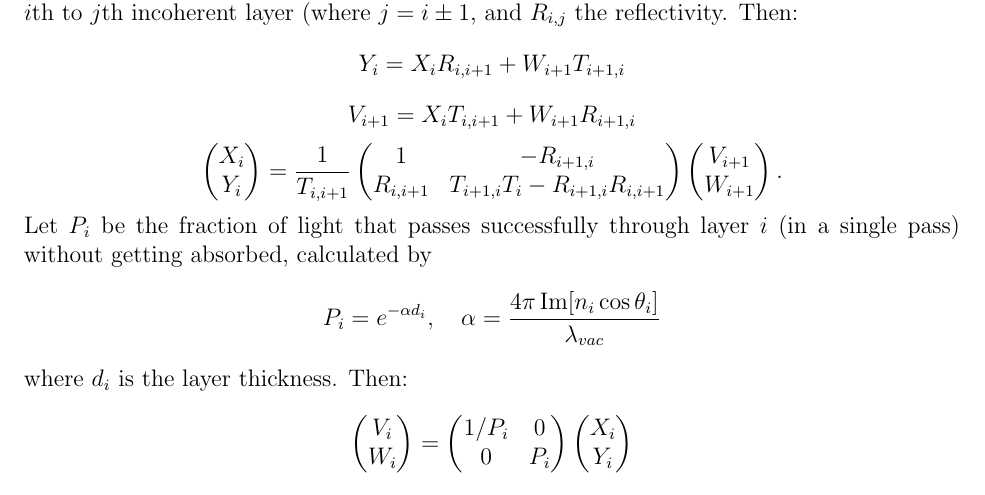
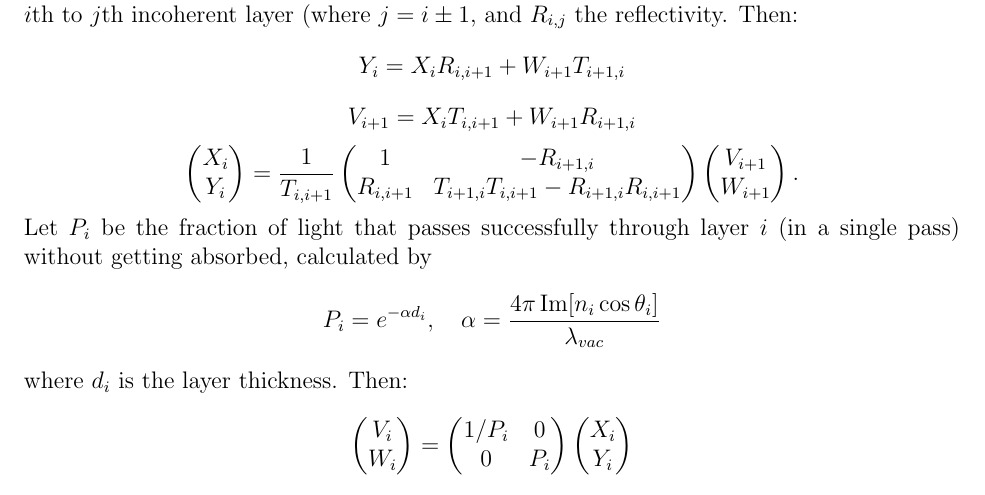
Before and after one commit to sbyrnes321/tmm, a LaTeX document (manual_source/manual.tex): part of page 11 of 19, cut so that both start at the same text. Compiled offline with pdfLaTeX.

Commit message:
fix typo, thanks Francis Loignon-Houle

```diff
--- a/manual_source/manual.tex
+++ b/manual_source/manual.tex
@@ -266,7 +266,7 @@ For more on this topic see these references: Harbecke\footnote{\url{http://dx.do
 We have a number of incoherent layers 0,1,...,$N-1$. Let $V_i$ be the forward propagation \emph{intensity} and $W_i$ be the backwards \emph{intensity} at the \emph{beginning} of the $i$th incoherent layer. (Capital letters to distinguish from $v,w$, the amplitudes in the coherent program, see previous section.) Let $X_i$ and $Y_i$ be forward and backwards at the \emph{end} of the $i$th incoherent layer. ($X_i$ and $Y_i$ are not explicitly calculated in the program.) Let $T_{i,j}$ be transmissivity from the $i$th to $j$th incoherent layer (where $j=i\pm 1$, and $R_{i,j}$ the reflectivity. Then:
 $$Y_i = X_i R_{i,i+1} + W_{i+1} T_{i+1,i}$$
 $$V_{i+1} = X_i T_{i,i+1} + W_{i+1} R_{i+1,i}$$
-$$\smat X_i \\ Y_i \emat = \frac{1}{T_{i,i+1}} \smat 1 & -R_{i+1,i} \\  R_{i,i+1} & T_{i+1,i}T_i -  R_{i+1,i}R_{i,i+1} \emat \smat V_{i+1} \\ W_{i+1} \emat.$$
+$$\smat X_i \\ Y_i \emat = \frac{1}{T_{i,i+1}} \smat 1 & -R_{i+1,i} \\  R_{i,i+1} & T_{i+1,i}T_{i,i+1} -  R_{i+1,i}R_{i,i+1} \emat \smat V_{i+1} \\ W_{i+1} \emat.$$
 Let $P_i$ be the fraction of light that passes successfully through layer $i$ (in a single pass) without getting absorbed, calculated by
 $$P_i = e^{-\alpha d_i}, \quad \alpha = \frac{4\pi \Im[n_i \cos \theta_i]}{\lambda_{vac}}$$
 where $d_i$ is the layer thickness. Then:
```
Also changed, not shown: manual.pdf.
